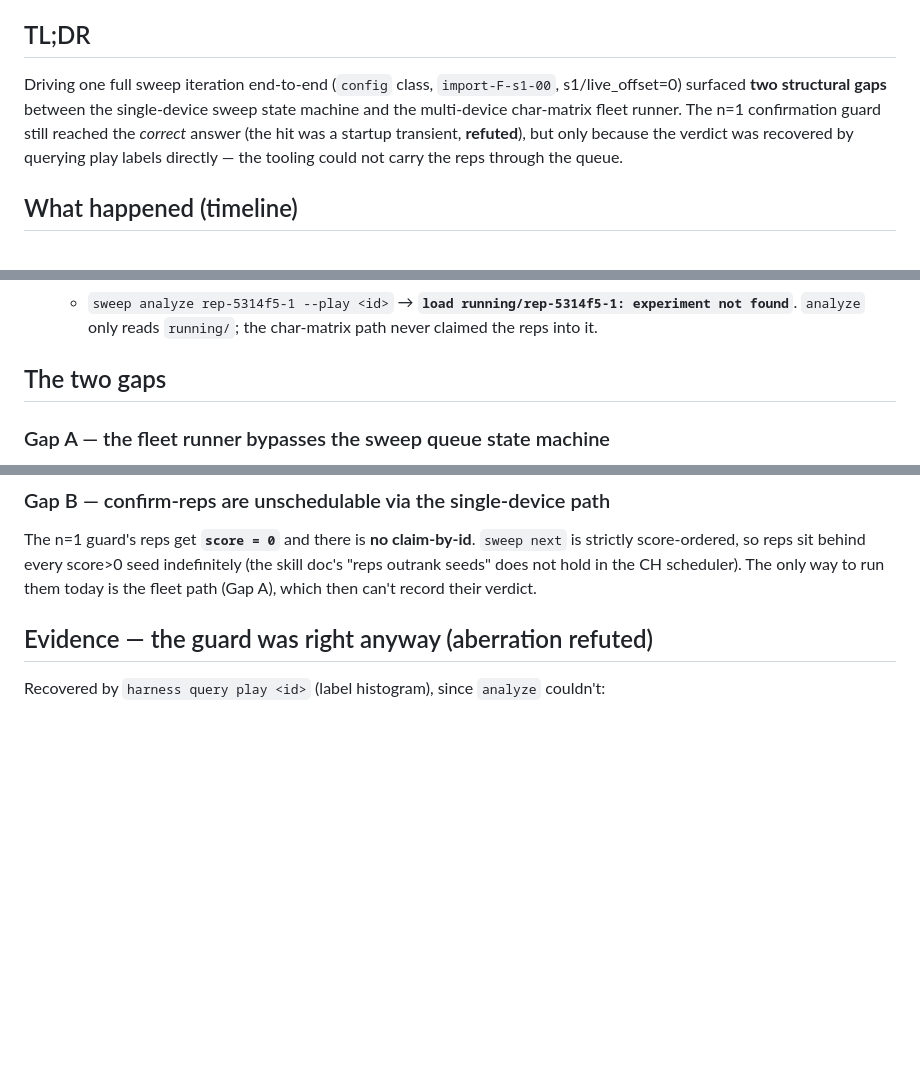
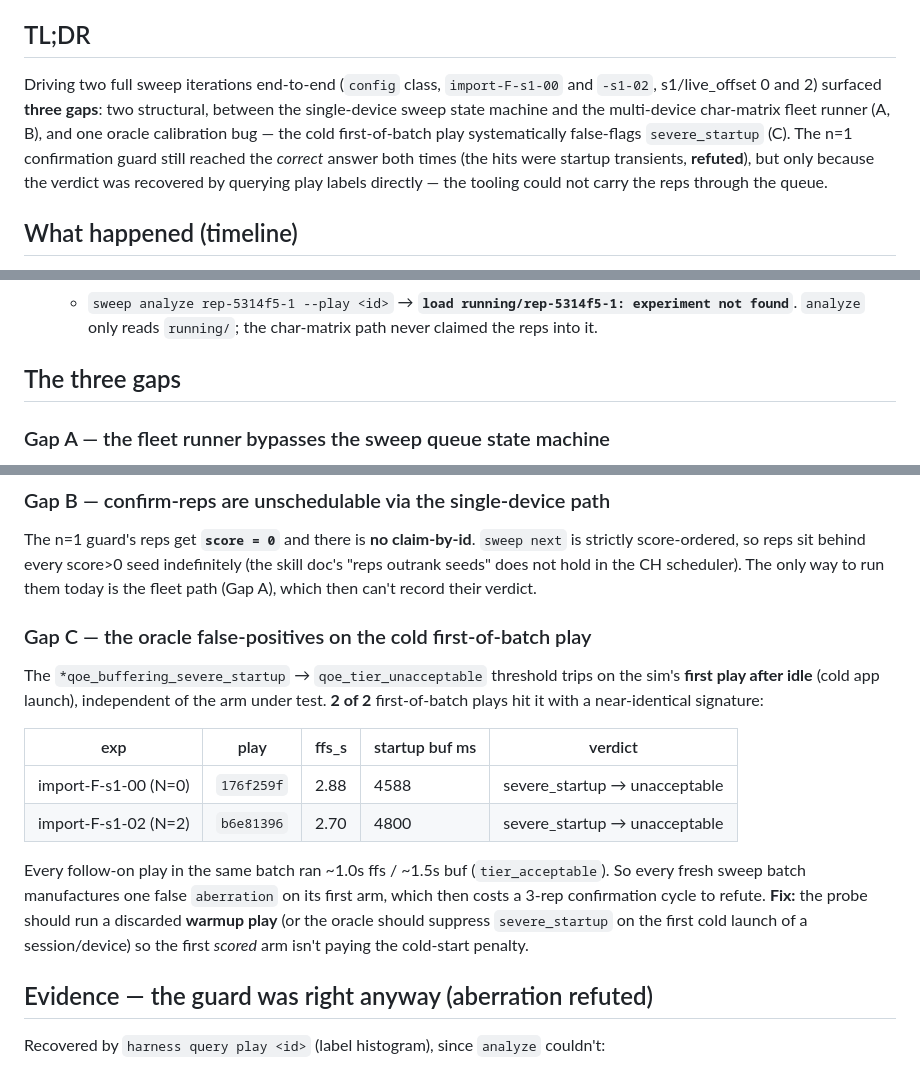
Before and after one commit to jonathaneoliver/infinite-streaming, a Markdown page: .claude/findings/sweep-queue-fleet-integration-gaps-2026-07-10.md, 3 parts joined by grey strips. Drawn GitHub-style; blank space fills up the shorter version.

Commit message:
docs(findings): add Gap C — oracle severe_startup false-positive on cold first play
Second sweep iteration (import-F-s1-02, N=2) reproduced the identical cold-start
signature (ffs 2.7s / buf 4800ms / severe_startup). 2/2 first-of-batch plays trip
qoe_tier_unacceptable on the cold sim launch; follow-on plays run clean (~1s ffs).
Every fresh batch manufactures one false aberration on its first arm. Fix: probe
warmup play, or oracle suppresses severe_startup on first cold launch.

Co-Authored-By: Claude Opus 4.8 (1M context) <noreply@anthropic.com>
(cherry picked from commit c554a1e40a4098d4a83058c996fc3151e539f5f1)

```diff
--- a/.claude/findings/sweep-queue-fleet-integration-gaps-2026-07-10.md
+++ b/.claude/findings/sweep-queue-fleet-integration-gaps-2026-07-10.md
@@ -5,12 +5,14 @@
 
 ## TL;DR
 
-Driving one full sweep iteration end-to-end (`config` class, `import-F-s1-00`,
-s1/live_offset=0) surfaced **two structural gaps** between the single-device sweep
-state machine and the multi-device char-matrix fleet runner. The n=1 confirmation
-guard still reached the *correct* answer (the hit was a startup transient, **refuted**),
-but only because the verdict was recovered by querying play labels directly — the
-tooling could not carry the reps through the queue.
+Driving two full sweep iterations end-to-end (`config` class, `import-F-s1-00` and
+`-s1-02`, s1/live_offset 0 and 2) surfaced **three gaps**: two structural, between the
+single-device sweep state machine and the multi-device char-matrix fleet runner (A, B),
+and one oracle calibration bug — the cold first-of-batch play systematically false-flags
+`severe_startup` (C). The n=1 confirmation guard still reached the *correct* answer both
+times (the hits were startup transients, **refuted**), but only because the verdict was
+recovered by querying play labels directly — the tooling could not carry the reps through
+the queue.
 
 ## What happened (timeline)
 
@@ -32,7 +34,7 @@ tooling could not carry the reps through the queue.
      not found`**. `analyze` only reads `running/`; the char-matrix path never claimed
      the reps into it.
 
-## The two gaps
+## The three gaps
 
 ### Gap A — the fleet runner bypasses the sweep queue state machine
 `harness char matrix` drives the probe via config-on-connect but does **not** transition
@@ -48,6 +50,22 @@ The n=1 guard's reps get **`score = 0`** and there is **no claim-by-id**. `sweep
 is strictly score-ordered, so reps sit behind every score>0 seed indefinitely (the
 skill doc's "reps outrank seeds" does not hold in the CH scheduler). The only way to run
 them today is the fleet path (Gap A), which then can't record their verdict.
+
+### Gap C — the oracle false-positives on the cold first-of-batch play
+The `*qoe_buffering_severe_startup` → `qoe_tier_unacceptable` threshold trips on the sim's
+**first play after idle** (cold app launch), independent of the arm under test.
+**2 of 2** first-of-batch plays hit it with a near-identical signature:
+
+| exp | play | ffs_s | startup buf ms | verdict |
+|---|---|---|---|---|
+| import-F-s1-00 (N=0) | `176f259f` | 2.88 | 4588 | severe_startup → unacceptable |
+| import-F-s1-02 (N=2) | `b6e81396` | 2.70 | 4800 | severe_startup → unacceptable |
+
+Every follow-on play in the same batch ran ~1.0s ffs / ~1.5s buf (`tier_acceptable`).
+So every fresh sweep batch manufactures one false `aberration` on its first arm, which
+then costs a 3-rep confirmation cycle to refute. **Fix:** the probe should run a discarded
+**warmup play** (or the oracle should suppress `severe_startup` on the first cold launch
+of a session/device) so the first *scored* arm isn't paying the cold-start penalty.
 
 ## Evidence — the guard was right anyway (aberration refuted)
 
```
